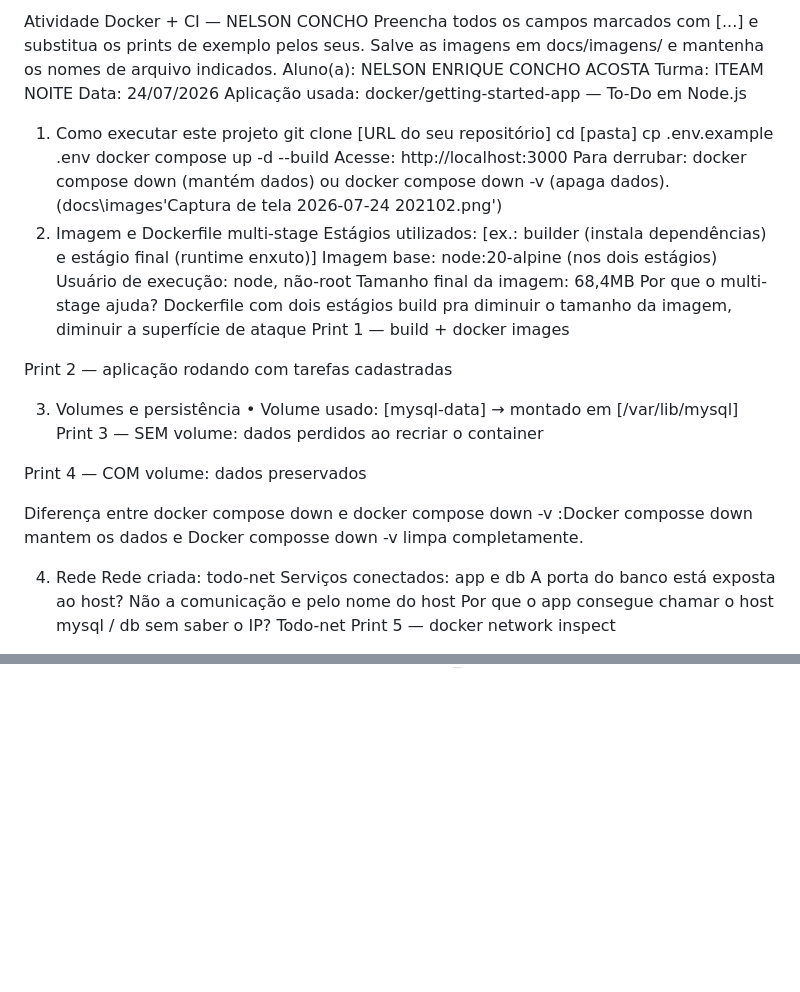
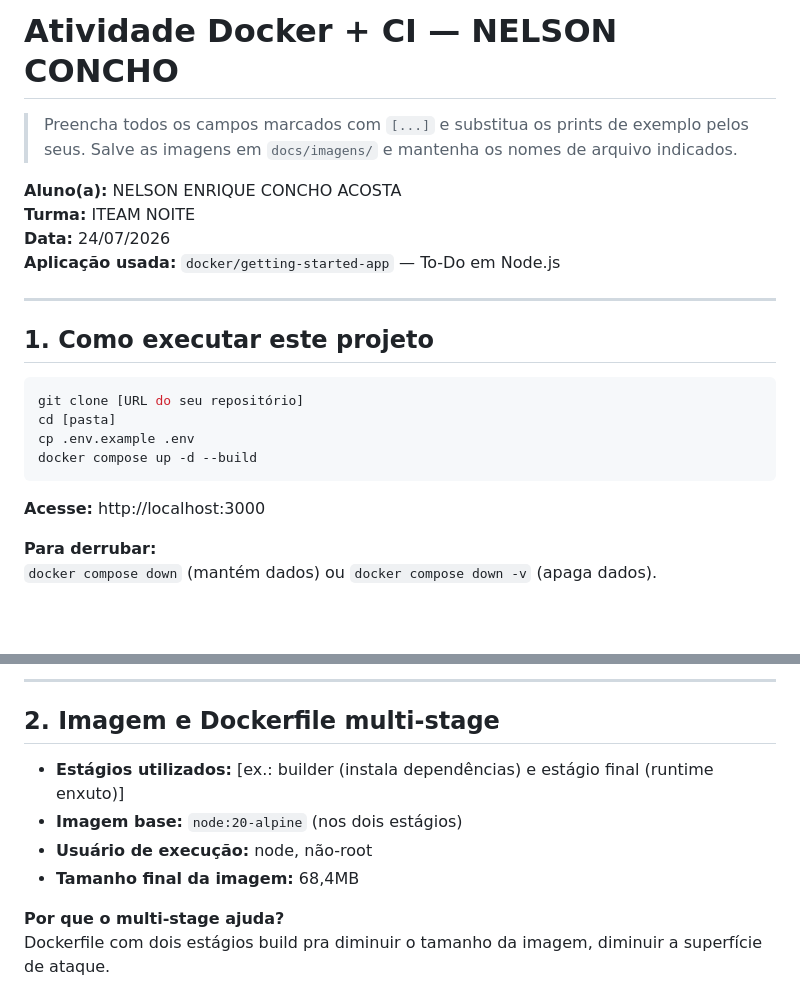
Before and after one commit to cheest-hub/my-firt-project-docker, a Markdown page: README.md, 2 parts joined by grey strips. Rendered like a GitHub page; blank space fills up the shorter version.

````diff
--- a/README.md
+++ b/README.md
@@ -1,38 +1,25 @@
-Atividade Docker + CI — NELSON CONCHO
-Preencha todos os campos marcados com [...] e substitua os prints de exemplo pelos seus. Salve as imagens em docs/imagens/ e mantenha os nomes de arquivo indicados.
-Aluno(a): NELSON ENRIQUE CONCHO ACOSTA
-Turma: ITEAM NOITE
-Data: 24/07/2026
-Aplicação usada: docker/getting-started-app — To-Do em Node.js
+# Atividade Docker + CI — NELSON CONCHO
 
-1.	Como executar este projeto
-git clone [URL do seu repositório] cd [pasta] cp .env.example .env docker compose up -d --build
-Acesse: http://localhost:3000
-Para derrubar: docker compose down (mantém dados) ou docker compose down -v (apaga dados).
-(docs\images\'Captura de tela 2026-07-24 202102.png')
-2.	Imagem e Dockerfile multi-stage
-Estágios utilizados: [ex.: builder (instala dependências) e estágio final (runtime enxuto)] Imagem base: node:20-alpine (nos dois estágios)
- Usuário de execução: node, não-root
-Tamanho final da imagem: 68,4MB
-Por que o multi-stage ajuda?
-Dockerfile com dois estágios build pra diminuir o tamanho da imagem, diminuir a superfície de ataque
-Print 1 — build + docker images
+> Preencha todos os campos marcados com `[...]` e substitua os prints de exemplo pelos seus. Salve as imagens em `docs/imagens/` e mantenha os nomes de arquivo indicados.
 
-Print 2 — aplicação rodando com tarefas cadastradas
+**Aluno(a):** NELSON ENRIQUE CONCHO ACOSTA
+**Turma:** ITEAM NOITE
+**Data:** 24/07/2026
+**Aplicação usada:** `docker/getting-started-app` — To-Do em Node.js
 
+---
 
-3.	Volumes e persistência
-•	Volume usado: [mysql-data] → montado em [/var/lib/mysql]
-Print 3 — SEM volume: dados perdidos ao recriar o container
+## 1. Como executar este projeto
 
-Print 4 — COM volume: dados preservados
+```bash
+git clone [URL do seu repositório]
+cd [pasta]
+cp .env.example .env
+docker compose up -d --build
+```
 
-Diferença entre docker compose down e docker compose down -v :Docker composse down mantem os dados e Docker composse down -v limpa completamente.
+**Acesse:** http://localhost:3000
 
-4.	Rede
-Rede criada: todo-net
- Serviços conectados: app e db
-A porta do banco está exposta ao host? Não a comunicação e pelo nome do host
-Por que o app consegue chamar o host mysql / db sem saber o IP? Todo-net
-Print 5 — docker network inspect
+**Para derrubar:**
+`docker compose down` (mantém dados) ou `docker compose down -v` (apaga dados).
 
@@ -40,5 +27,13 @@ Print 6 — dados dentro do MySQL ( select * from todo_items; )
 
+---
 
+## 2. Imagem e Dockerfile multi-stage
 
+- **Estágios utilizados:** [ex.: builder (instala dependências) e estágio final (runtime enxuto)]
+- **Imagem base:** `node:20-alpine` (nos dois estágios)
+- **Usuário de execução:** node, não-root
+- **Tamanho final da imagem:** 68,4MB
 
+**Por que o multi-stage ajuda?**
+Dockerfile com dois estágios build pra diminuir o tamanho da imagem, diminuir a superfície de ataque.
 
````
Also changed, not shown: other parts of README.md (+86 -25 lines).
